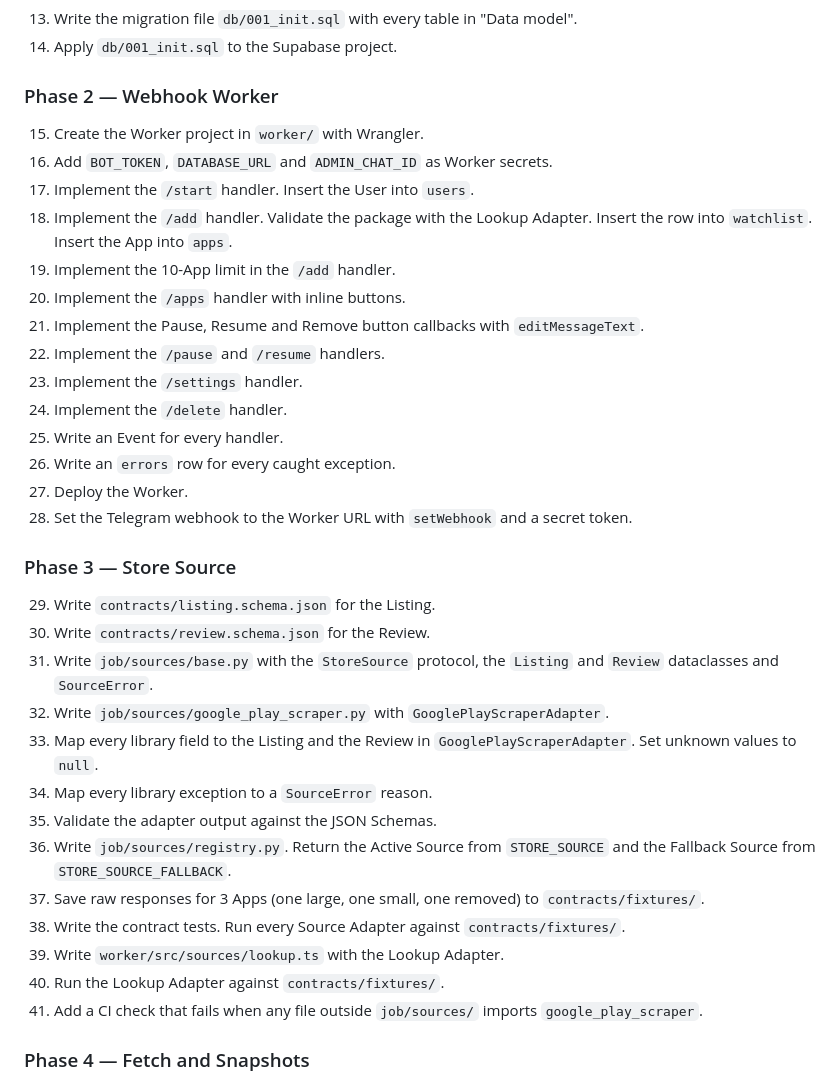
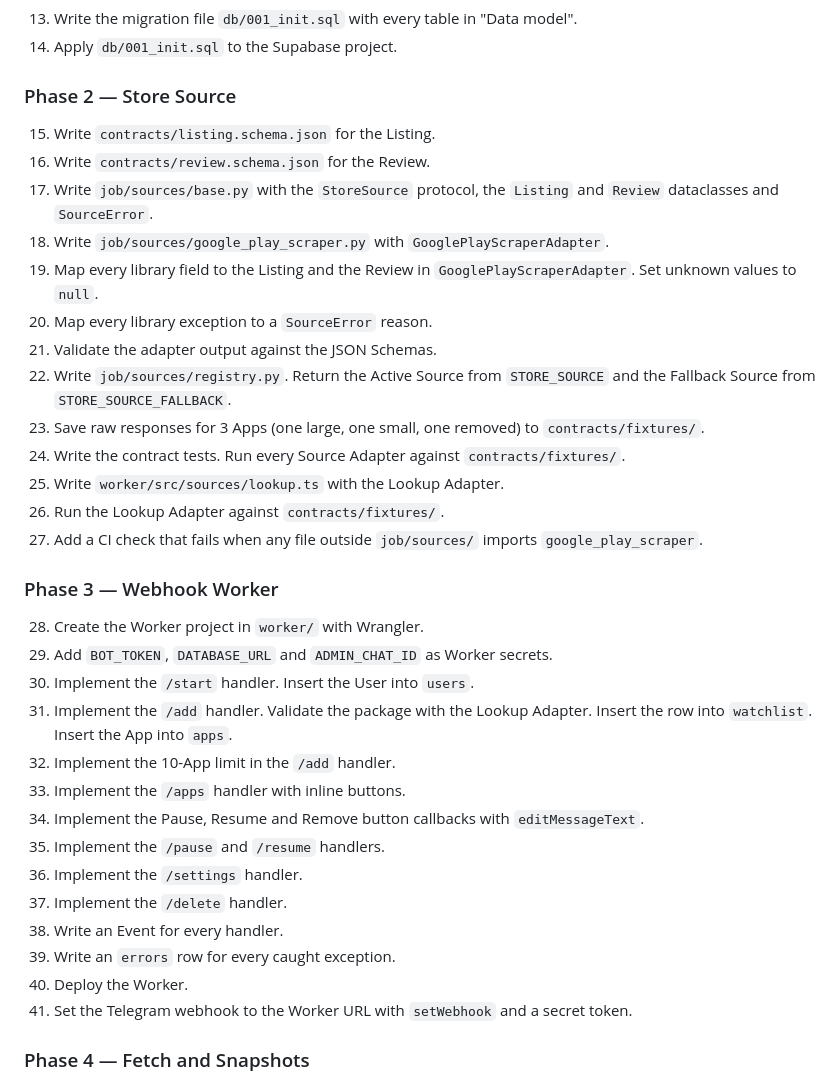
Before and after one commit to qureshiayaz29/storerating-bot, a Markdown page: PLAN.md, the part around the change. GitHub-like rendering.

Commit message:
Build Store Source before the Webhook Worker
Co-Authored-By: Claude Opus 5.5 <noreply@anthropic.com>
Claude-Session: https://claude.ai/code/session_013Joycs4QWYxFjrmpeBDkM6

```diff
--- a/PLAN.md
+++ b/PLAN.md
@@ -197,36 +197,36 @@ Retention: `events` and `errors` 90 days, then roll into daily aggregates. `app_
 13. Write the migration file `db/001_init.sql` with every table in "Data model".
 14. Apply `db/001_init.sql` to the Supabase project.
 
-### Phase 2 — Webhook Worker
-15. Create the Worker project in `worker/` with Wrangler.
-16. Add `BOT_TOKEN`, `DATABASE_URL` and `ADMIN_CHAT_ID` as Worker secrets.
-17. Implement the `/start` handler. Insert the User into `users`.
-18. Implement the `/add` handler. Validate the package with the Lookup Adapter. Insert the row into `watchlist`. Insert the App into `apps`.
-19. Implement the 10-App limit in the `/add` handler.
-20. Implement the `/apps` handler with inline buttons.
-21. Implement the Pause, Resume and Remove button callbacks with `editMessageText`.
-22. Implement the `/pause` and `/resume` handlers.
-23. Implement the `/settings` handler.
-24. Implement the `/delete` handler.
-25. Write an Event for every handler.
-26. Write an `errors` row for every caught exception.
-27. Deploy the Worker.
-28. Set the Telegram webhook to the Worker URL with `setWebhook` and a secret token.
+### Phase 2 — Store Source
+15. Write `contracts/listing.schema.json` for the Listing.
+16. Write `contracts/review.schema.json` for the Review.
+17. Write `job/sources/base.py` with the `StoreSource` protocol, the `Listing` and `Review` dataclasses and `SourceError`.
+18. Write `job/sources/google_play_scraper.py` with `GooglePlayScraperAdapter`.
+19. Map every library field to the Listing and the Review in `GooglePlayScraperAdapter`. Set unknown values to `null`.
+20. Map every library exception to a `SourceError` reason.
+21. Validate the adapter output against the JSON Schemas.
+22. Write `job/sources/registry.py`. Return the Active Source from `STORE_SOURCE` and the Fallback Source from `STORE_SOURCE_FALLBACK`.
+23. Save raw responses for 3 Apps (one large, one small, one removed) to `contracts/fixtures/`.
+24. Write the contract tests. Run every Source Adapter against `contracts/fixtures/`.
+25. Write `worker/src/sources/lookup.ts` with the Lookup Adapter.
+26. Run the Lookup Adapter against `contracts/fixtures/`.
+27. Add a CI check that fails when any file outside `job/sources/` imports `google_play_scraper`.
 
-### Phase 3 — Store Source
-29. Write `contracts/listing.schema.json` for the Listing.
-30. Write `contracts/review.schema.json` for the Review.
-31. Write `job/sources/base.py` with the `StoreSource` protocol, the `Listing` and `Review` dataclasses and `SourceError`.
-32. Write `job/sources/google_play_scraper.py` with `GooglePlayScraperAdapter`.
-33. Map every library field to the Listing and the Review in `GooglePlayScraperAdapter`. Set unknown values to `null`.
-34. Map every library exception to a `SourceError` reason.
-35. Validate the adapter output against the JSON Schemas.
-36. Write `job/sources/registry.py`. Return the Active Source from `STORE_SOURCE` and the Fallback Source from `STORE_SOURCE_FALLBACK`.
-37. Save raw responses for 3 Apps (one large, one small, one removed) to `contracts/fixtures/`.
-38. Write the contract tests. Run every Source Adapter against `contracts/fixtures/`.
-39. Write `worker/src/sources/lookup.ts` with the Lookup Adapter.
-40. Run the Lookup Adapter against `contracts/fixtures/`.
-41. Add a CI check that fails when any file outside `job/sources/` imports `google_play_scraper`.
+### Phase 3 — Webhook Worker
+28. Create the Worker project in `worker/` with Wrangler.
+29. Add `BOT_TOKEN`, `DATABASE_URL` and `ADMIN_CHAT_ID` as Worker secrets.
+30. Implement the `/start` handler. Insert the User into `users`.
+31. Implement the `/add` handler. Validate the package with the Lookup Adapter. Insert the row into `watchlist`. Insert the App into `apps`.
+32. Implement the 10-App limit in the `/add` handler.
+33. Implement the `/apps` handler with inline buttons.
+34. Implement the Pause, Resume and Remove button callbacks with `editMessageText`.
+35. Implement the `/pause` and `/resume` handlers.
+36. Implement the `/settings` handler.
+37. Implement the `/delete` handler.
+38. Write an Event for every handler.
+39. Write an `errors` row for every caught exception.
+40. Deploy the Worker.
+41. Set the Telegram webhook to the Worker URL with `setWebhook` and a secret token.
 
 ### Phase 4 — Fetch and Snapshots
 42. Create the Python package in `job/`.
```
